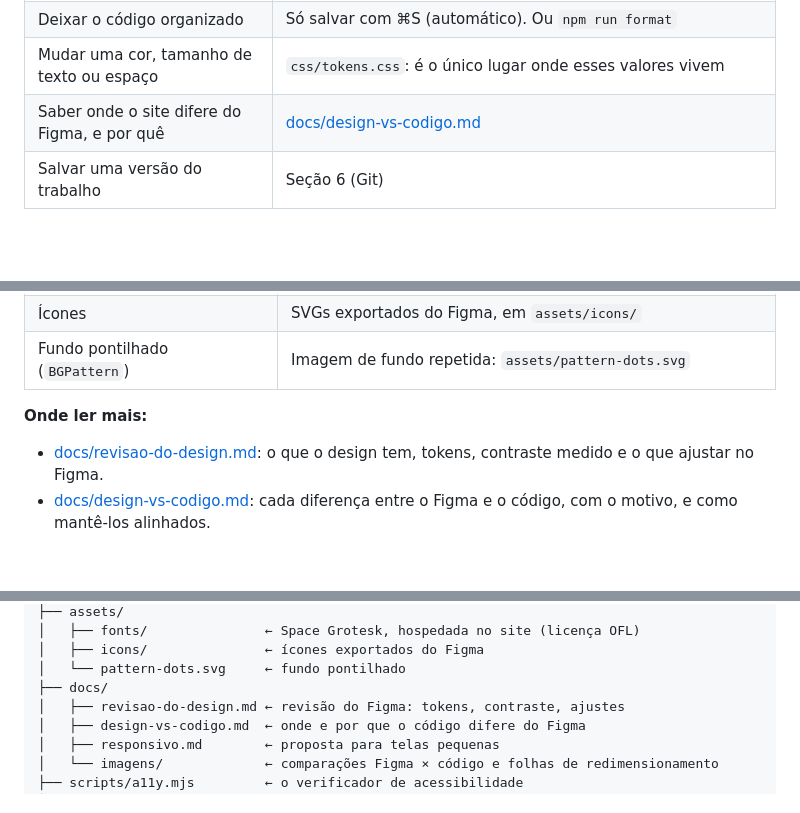
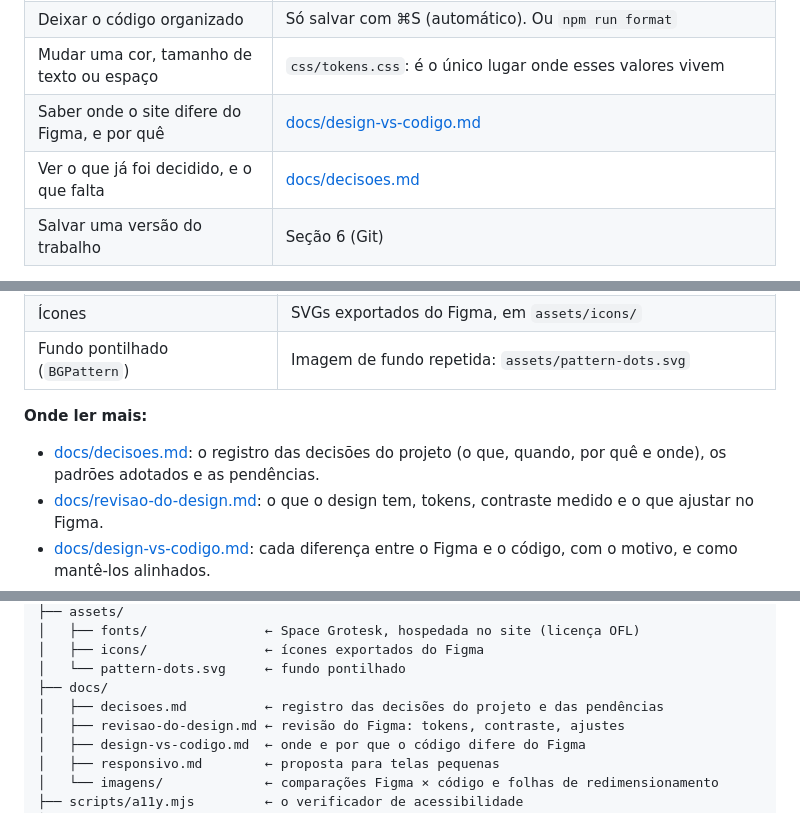
Before and after one commit to larioliveiradidone/larididone, a Markdown page: README.md, 3 parts joined by grey strips. GitHub-like rendering; blank space fills up the shorter version.

```diff
--- a/README.md
+++ b/README.md
@@ -12,6 +12,7 @@ Guia deste projeto, escrito para quem está fazendo um site de ponta a ponta pel
 | Deixar o código organizado                   | Só salvar com ⌘S (automático). Ou `npm run format`                                                      |
 | Mudar uma cor, tamanho de texto ou espaço    | `css/tokens.css`: é o único lugar onde esses valores vivem                                              |
 | Saber onde o site difere do Figma, e por quê | [docs/design-vs-codigo.md](docs/design-vs-codigo.md)                                                    |
+| Ver o que já foi decidido, e o que falta     | [docs/decisoes.md](docs/decisoes.md)                                                                    |
 | Salvar uma versão do trabalho                | Seção 6 (Git)                                                                                           |
 
 > **Importante:** abra a pasta `larididone` no VS Code (não a pasta `codes`). É ela que carrega as configurações deste projeto (`.vscode/`).
@@ -64,6 +65,7 @@ Marque aqui conforme avançar.
 
 **Onde ler mais:**
 
+- [docs/decisoes.md](docs/decisoes.md): o registro das decisões do projeto (o que, quando, por quê e onde), os padrões adotados e as pendências.
 - [docs/revisao-do-design.md](docs/revisao-do-design.md): o que o design tem, tokens, contraste medido e o que ajustar no Figma.
 - [docs/design-vs-codigo.md](docs/design-vs-codigo.md): cada diferença entre o Figma e o código, com o motivo, e como mantê-los alinhados.
 - [docs/responsivo.md](docs/responsivo.md): como o site se adapta a telas pequenas (proposta aguardando aprovação).
@@ -191,6 +193,7 @@ larididone/
 │   ├── icons/               ← ícones exportados do Figma
 │   └── pattern-dots.svg     ← fundo pontilhado
 ├── docs/
+│   ├── decisoes.md          ← registro das decisões do projeto e das pendências
 │   ├── revisao-do-design.md ← revisão do Figma: tokens, contraste, ajustes
 │   ├── design-vs-codigo.md  ← onde e por que o código difere do Figma
 │   ├── responsivo.md        ← proposta para telas pequenas
```
Also changed, not shown: docs/decisoes.md (added, +97 -0 lines).
